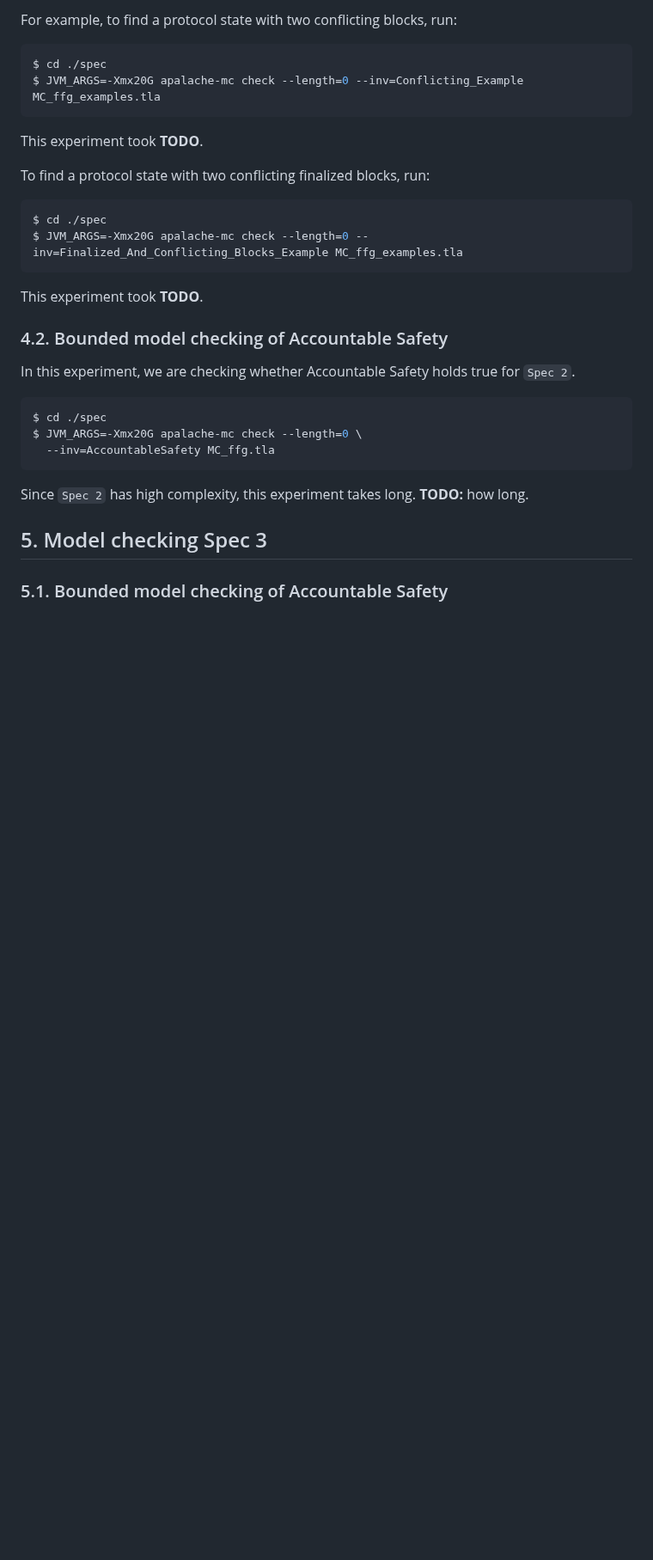
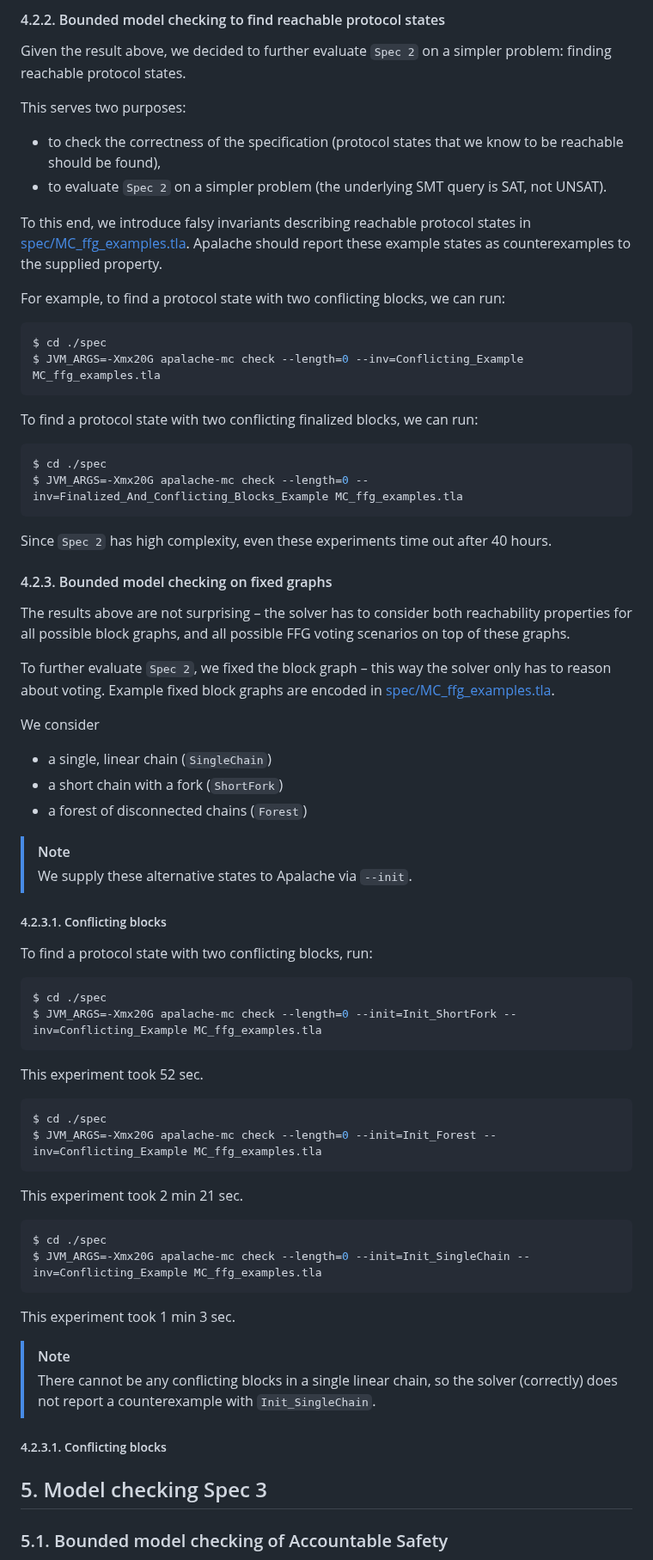
Before and after one commit to freespek/ssf-mc, a Markdown page: EXPERIMENTS.md, the part around one of its changes. Shown at 86% size. GitHub-like rendering; blank space fills up the shorter version.

````diff
--- a/EXPERIMENTS.md
+++ b/EXPERIMENTS.md
@@ -157,35 +168,80 @@ steps, we only have to check properties on the initial states (`--length=0`).
 
-For example, to find a protocol state with two conflicting blocks, run:
+#### 4.2.2. Bounded model checking to find reachable protocol states
+
+Given the result above, we decided to further evaluate `Spec 2` on a simpler
+problem: finding reachable protocol states.
+
+This serves two purposes:
+ - to check the correctness of the specification (protocol states that we know to be reachable should be found),
+ - to evaluate `Spec 2` on a simpler problem (the underlying SMT query is SAT, not UNSAT).
+
+To this end, we introduce falsy invariants describing reachable protocol states
+in [spec/MC_ffg_examples.tla]. Apalache should report these example states as
+counterexamples to the supplied property.
+
+For example, to find a protocol state with two conflicting blocks, we can run:
 
 ```sh
 $ cd ./spec
 $ JVM_ARGS=-Xmx20G apalache-mc check --length=0 --inv=Conflicting_Example MC_ffg_examples.tla
 ```
 
-This experiment took **TODO**.
-
-To find a protocol state with two conflicting finalized blocks, run:
+To find a protocol state with two conflicting finalized blocks, we can run:
 
 ```sh
 $ cd ./spec
 $ JVM_ARGS=-Xmx20G apalache-mc check --length=0 --inv=Finalized_And_Conflicting_Blocks_Example MC_ffg_examples.tla
 ```
 
-This experiment took **TODO**.
+Since `Spec 2` has high complexity, even these experiments time out after 40 hours.
 
-### 4.2. Bounded model checking of Accountable Safety
+#### 4.2.3. Bounded model checking on fixed graphs
 
-In this experiment, we are checking whether Accountable Safety holds true for
-`Spec 2`.
+The results above are not surprising – the solver has to consider both
+reachability properties for all possible block graphs, and all possible FFG
+voting scenarios on top of these graphs.
+
+To further evaluate `Spec 2`, we fixed the block graph – this way the solver
+only has to reason about voting. Example fixed block graphs are encoded in
+[spec/MC_ffg_examples.tla].
+
+We consider
+  - a single, linear chain (`SingleChain`)
+  - a short chain with a fork (`ShortFork`)
+  - a forest of disconnected chains (`Forest`)
+
+> [!NOTE]
+> We supply these alternative states to Apalache via `--init`.
+
+##### 4.2.3.1. Conflicting blocks
+
+To find a protocol state with two conflicting blocks, run:
 
 ```sh
 $ cd ./spec
-$ JVM_ARGS=-Xmx20G apalache-mc check --length=0 \
-  --inv=AccountableSafety MC_ffg.tla
+$ JVM_ARGS=-Xmx20G apalache-mc check --length=0 --init=Init_ShortFork --inv=Conflicting_Example MC_ffg_examples.tla
 ```
 
-Since `Spec 2` has high complexity, this experiment takes long. **TODO:** how
-long.
+This experiment took 52 sec.
+
+```sh
+$ cd ./spec
+$ JVM_ARGS=-Xmx20G apalache-mc check --length=0 --init=Init_Forest --inv=Conflicting_Example MC_ffg_examples.tla
+```
+This experiment took 2 min 21 sec.
+
+```sh
+$ cd ./spec
+$ JVM_ARGS=-Xmx20G apalache-mc check --length=0 --init=Init_SingleChain --inv=Conflicting_Example MC_ffg_examples.tla
+```
+
+This experiment took 1 min  3 sec.
+
+> [!NOTE]
+> There cannot be any conflicting blocks in a single linear chain, so the solver
+> (correctly) does not report a counterexample with `Init_SingleChain`.
+
+##### 4.2.3.1. Conflicting blocks
 
 ## 5. Model checking Spec 3
 
````
Also changed, not shown: other parts of EXPERIMENTS.md (+38 -26 lines).
